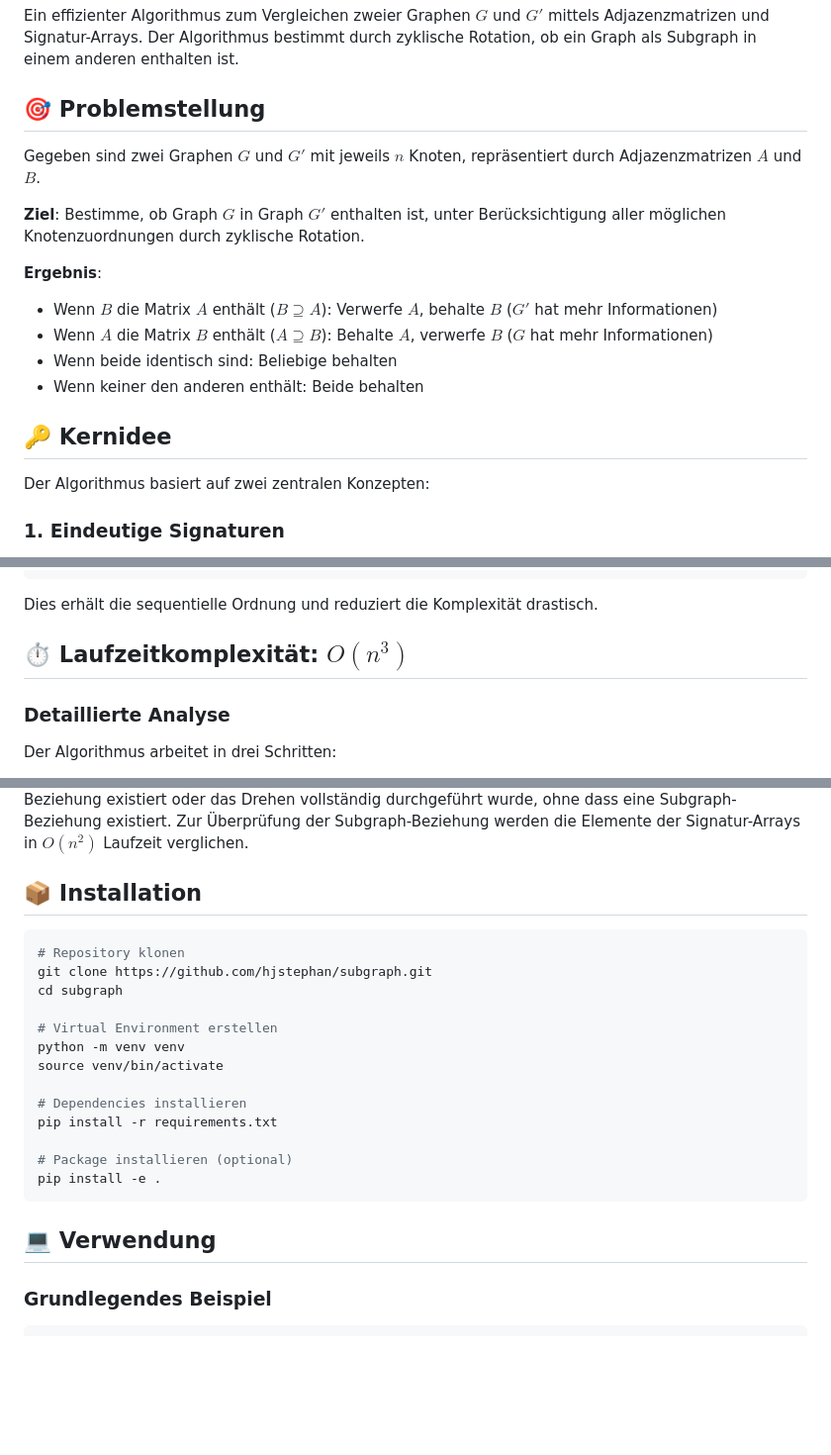
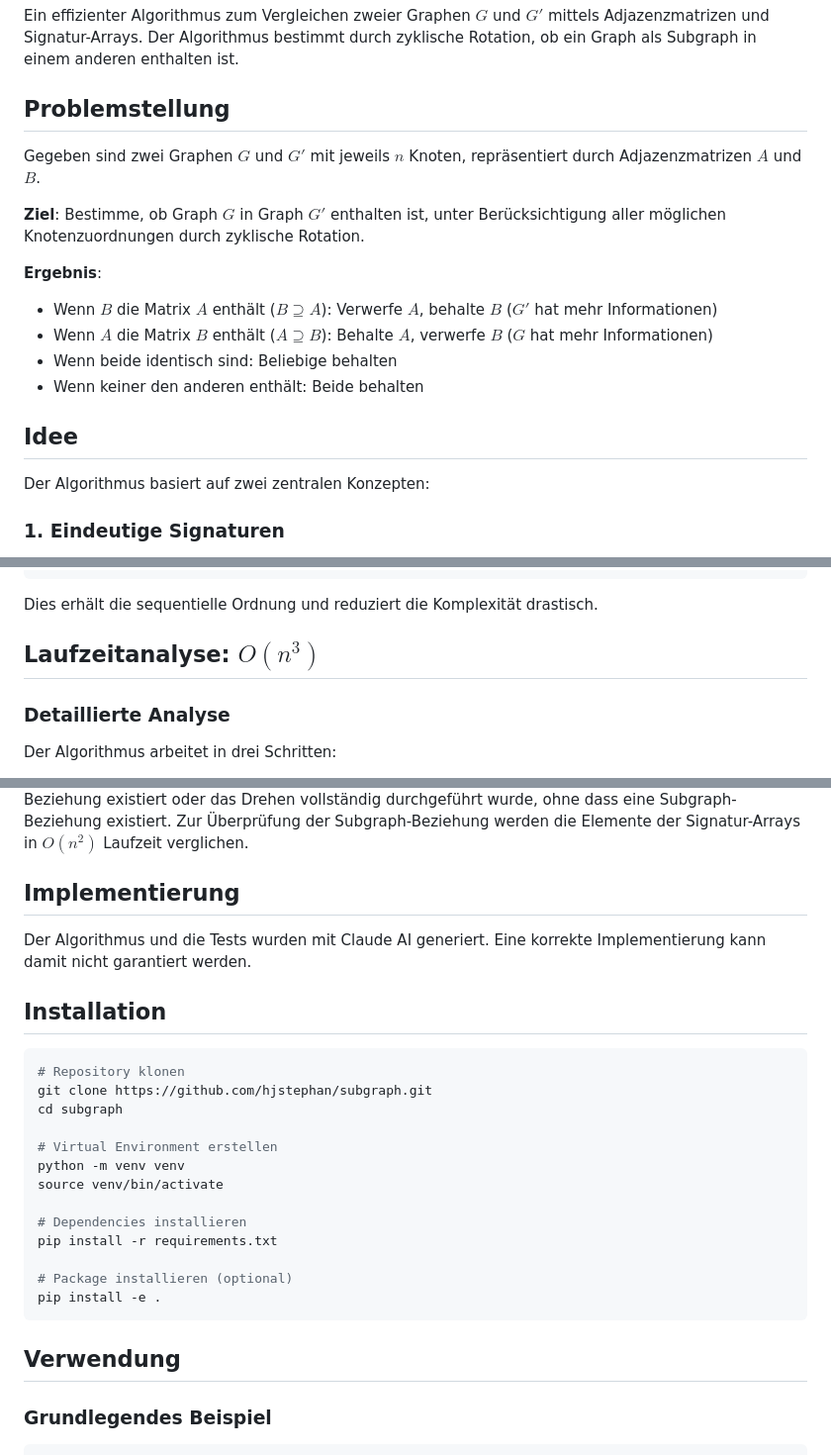
Before and after one commit to hjstephan/subgraph, a Markdown page: README.md, 3 parts joined by grey strips. Shown at 99% size. GitHub-like rendering; blank space fills up the shorter version.

Commit message:
Implementation of the algorithm

````diff
--- a/README.md
+++ b/README.md
@@ -2,7 +2,7 @@
 
 Ein effizienter Algorithmus zum Vergleichen zweier Graphen $G$ und $G'$ mittels Adjazenzmatrizen und Signatur-Arrays. Der Algorithmus bestimmt durch zyklische Rotation, ob ein Graph als Subgraph in einem anderen enthalten ist.
 
-## 🎯 Problemstellung
+## Problemstellung
 
 Gegeben sind zwei Graphen $G$ und $G'$ mit jeweils $n$ Knoten, repräsentiert durch Adjazenzmatrizen $A$ und $B$.
 
@@ -14,7 +14,7 @@ Gegeben sind zwei Graphen $G$ und $G'$ mit jeweils $n$ Knoten, repräsentiert du
 - Wenn beide identisch sind: Beliebige behalten
 - Wenn keiner den anderen enthält: Beide behalten
 
-## 🔑 Kernidee
+## Idee
 
 Der Algorithmus basiert auf zwei zentralen Konzepten:
 
@@ -49,7 +49,7 @@ Rotation 3: [sig_3, sig_0, sig_1, sig_2]
 
 Dies erhält die sequentielle Ordnung und reduziert die Komplexität drastisch.
 
-## ⏱️ Laufzeitkomplexität: $O(n^3)$
+## Laufzeitanalyse: $O(n^3)$
 
 ### Detaillierte Analyse
 
@@ -81,7 +81,11 @@ Für beide Richtungen ($A \subseteq B$ und $B \subseteq A$): **$O(n^3)$**
 
 Die Rotation der Spalten entspricht dem Drehen des Graphen. Dabei bleibt die Struktur des Graphen, gegeben durch die Verbundenheit der Knoten und Kanten, immer erhalten. Deshalb sind nur $n$ Rotation zu betrachten und nicht $n!$ viele Permutationen. Der Graph wird so lange gedreht, bis eine Subgraph-Beziehung existiert oder das Drehen vollständig durchgeführt wurde, ohne dass eine Subgraph-Beziehung existiert. Zur Überprüfung der Subgraph-Beziehung werden die Elemente der Signatur-Arrays in $O(n^2)$ Laufzeit verglichen.
 
-## 📦 Installation
+## Implementierung
+
+Der Algorithmus und die Tests wurden mit Claude AI generiert. Eine korrekte Implementierung kann damit nicht garantiert werden.
+
+## Installation
 
 ```bash
 # Repository klonen
@@ -99,7 +103,7 @@ pip install -r requirements.txt
 pip install -e .
 ```
 
-## 💻 Verwendung
+## Verwendung
 
 ### Grundlegendes Beispiel
 
````
Also changed, not shown: other parts of README.md (+2 -2 lines).
